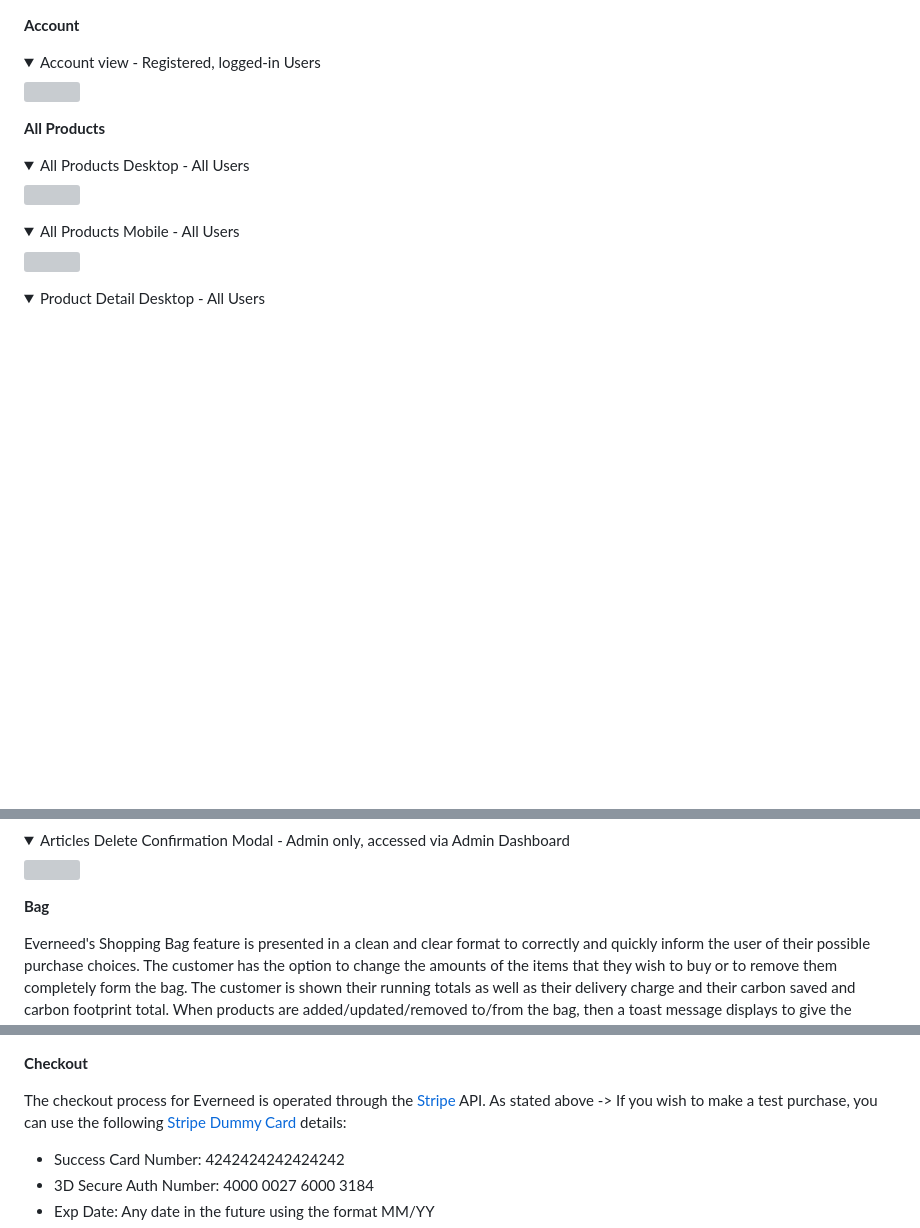
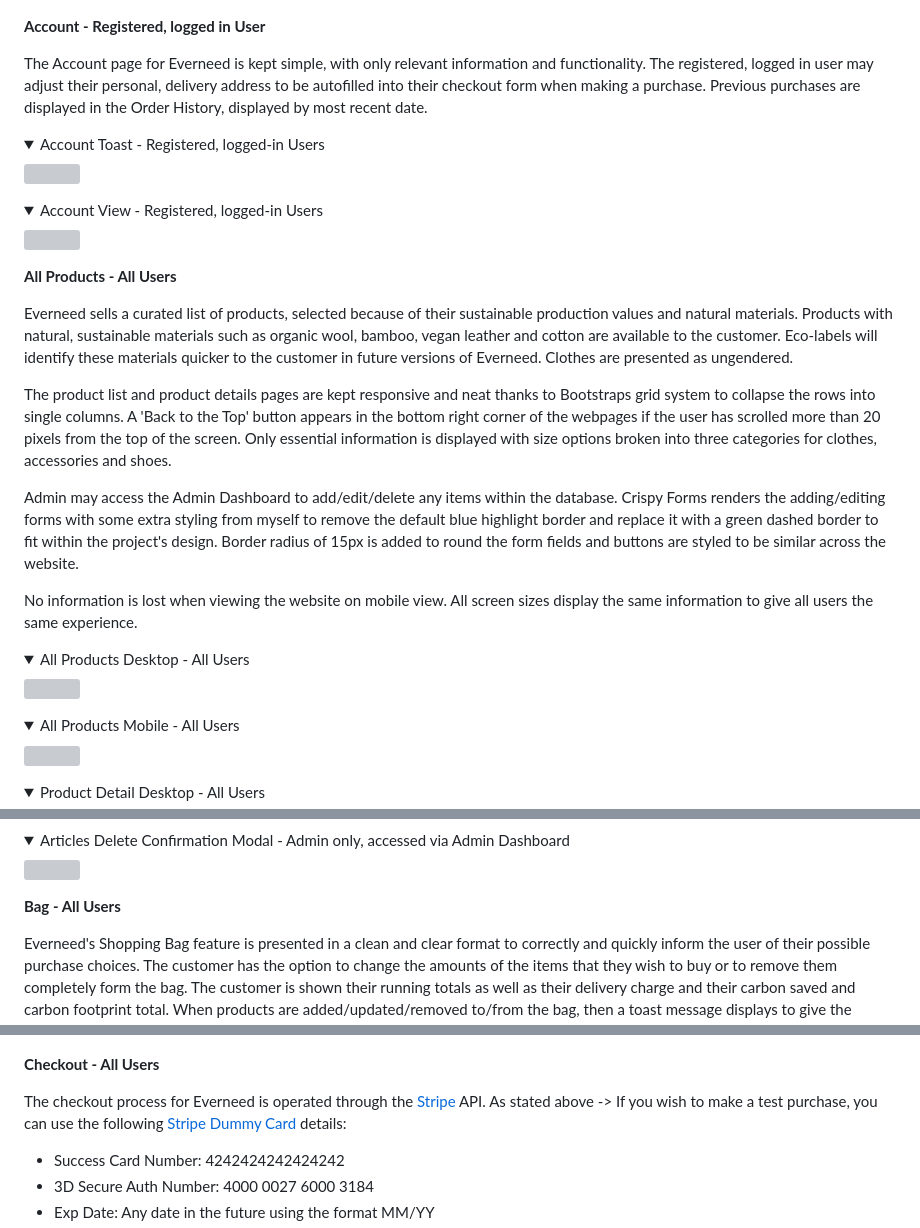
Before and after one commit to amylour/everneed, a Markdown page: README.md, 3 parts joined by grey strips. GitHub-like rendering; folded sections open; blank space fills up the shorter version; grey boxes are pictures that could not be loaded.

```diff
--- a/README.md
+++ b/README.md
@@ -520,14 +534,29 @@ Customers have full CRUD functionality with their prospective purchases. They ma
     <img src="docs/readme_images/password_success.png">
 </details>
 
-**Account**
+**Account - Registered, logged in User**
+
+The Account page for Everneed is kept simple, with only relevant information and functionality. The registered, logged in user may adjust their personal, delivery address to be autofilled into their checkout form when making a purchase. Previous purchases are displayed in the Order History, displayed by most recent date.
 
 <details open>
-    <summary>Account view - Registered, logged-in Users</summary>
+    <summary>Account Toast - Registered, logged-in Users</summary>
     <img src="docs/readme_images/login_toast.png">
 </details>
 
-**All Products**
+<details open>
+    <summary>Account View - Registered, logged-in Users</summary>
+    <img src="docs/readme_images/login_toast.png">
+</details>
+
+**All Products - All Users**
+
+Everneed sells a curated list of products, selected because of their sustainable production values and natural materials. Products with natural, sustainable materials such as organic wool, bamboo, vegan leather and cotton are available to the customer. Eco-labels will identify these materials quicker to the customer in future versions of Everneed. Clothes are presented as ungendered.
+
+The product list and product details pages are kept responsive and neat thanks to Bootstraps grid system to collapse the rows into single columns. A 'Back to the Top' button appears in the bottom right corner of the webpages if the user has scrolled more than 20 pixels from the top of the screen. Only essential information is displayed with size options broken into three categories for clothes, accessories and shoes.
+
+Admin may access the Admin Dashboard to add/edit/delete any items within the database. Crispy Forms renders the adding/editing forms with some extra styling from myself to remove the default blue highlight border and replace it with a green dashed border to fit within the project's design. Border radius of 15px is added to round the form fields and buttons are styled to be similar across the website.
+
+No information is lost when viewing the website on mobile view. All screen sizes display the same information to give all users the same experience.
 
 <details open>
     <summary>All Products Desktop - All Users</summary>
@@ -617,7 +654,7 @@ The Admin may add/edit/delete articles via the Admin Dashboard. If no image is i
     <img src="docs/readme_images/art_del_modal.png">
 </details>
 
-**Bag**
+**Bag - All Users**
 
 Everneed's Shopping Bag feature is presented in a clean and clear format to correctly and quickly inform the user of their possible purchase choices. The customer has the option to change the amounts of the items that they wish to buy or to remove them completely form the bag. The customer is shown their running totals as well as their delivery charge and their carbon saved and carbon footprint total. When products are added/updated/removed to/from the bag, then a toast message displays to give the customer feedback on their most recent choice.
 
@@ -648,7 +685,7 @@ A clear message is shown if there are no items in the bag and a 'Keep Shopping'
     <img src="docs/readme_images/empty_bag.png">
 </details>
 
-**Checkout**
+**Checkout - All Users**
 
 The checkout process for Everneed is operated through the [Stripe](https://stripe.com/docs) API. As stated above -> If you wish to make a test purchase, you can use the following [Stripe Dummy Card](https://stripe.com/docs/testing) details:
 
```
Also changed, not shown: other parts of README.md (+28 -6 lines), docs/readme_images/account_profile.png (added).
